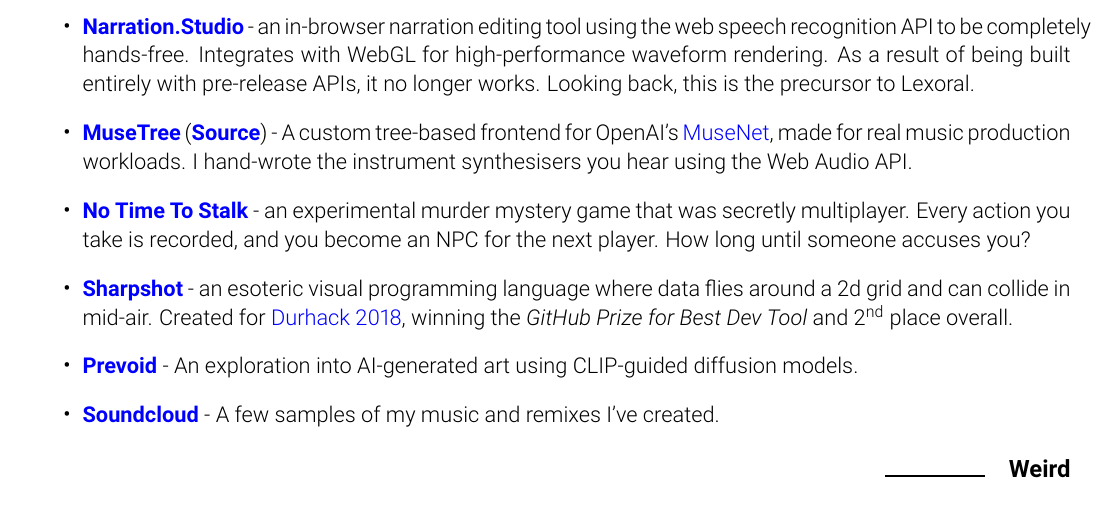
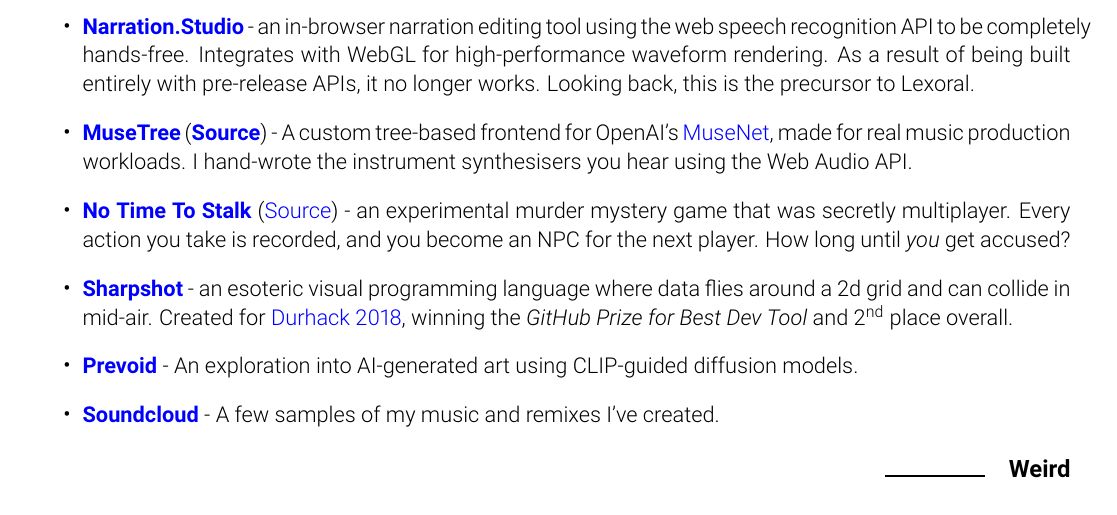
Before and after one commit to stevenwaterman/CV, a LaTeX CV (StevenWatermanCV.tex): part of page 3 of 3, cut so that both start at the same text. Compiled offline with pdfLaTeX.

Commit message:
Update NTTS link

```diff
--- a/StevenWatermanCV.tex
+++ b/StevenWatermanCV.tex
@@ -273,7 +273,7 @@
 
 		\item \begin{small} \href{https://stevenwaterman.uk/musetree/}{\textbf{MuseTree}} (\href{https://github.com/stevenwaterman/musetree}{\textbf{Source}}) - A custom tree-based frontend for OpenAI's \href{https://openai.com/blog/musenet/}{MuseNet}, made for real music production workloads. I hand-wrote the instrument synthesisers you hear using the Web Audio API.\end{small}
 
-		\item \begin{small}\href{https://github.com/stevenwaterman/NoTimeToStalk}{\textbf{No Time To Stalk}} - an experimental murder mystery game that was secretly multiplayer. Every action you take is recorded, and you become an NPC for the next player. How long until someone accuses you?\end{small}
+		\item \begin{small}\href{https://stevenwaterman.uk/NoTimeToStalk}{\textbf{No Time To Stalk}} (\href{https://github.com/stevenwaterman/NoTimeToStalk}{Source}) - an experimental murder mystery game that was secretly multiplayer. Every action you take is recorded, and you become an NPC for the next player. How long until \emph{you} get accused?\end{small}
 
 		\item \begin{small}\href{https://github.com/stevenwaterman/sharpshot}{\textbf{Sharpshot}} - an esoteric visual programming language where data flies around a 2d grid and can collide in mid-air. Created for \href{http://www.durhack.com}{Durhack 2018}, winning the \emph{GitHub Prize for Best Dev Tool} and 2\textsuperscript{nd} place overall.\end{small}
 
```
